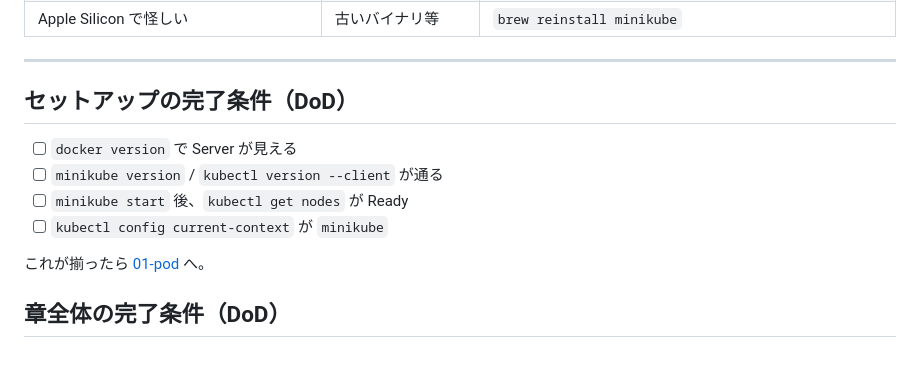
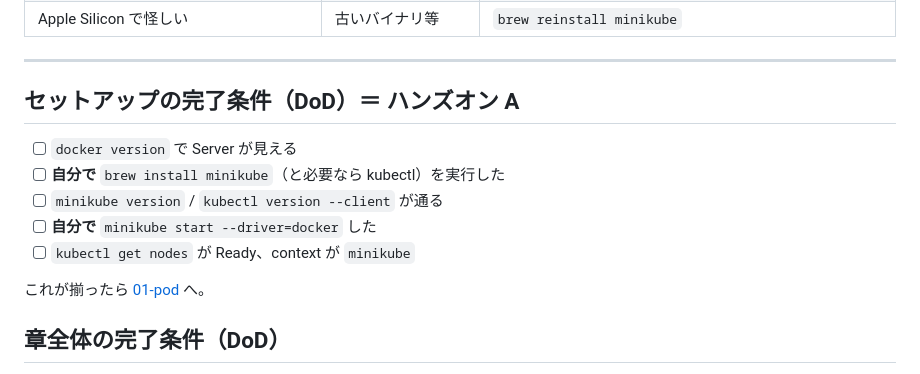
Before and after one commit to MOROISME/k8s-openshift-rosa-hands-on, a Markdown page: 03-kubernetes/README.md, the part around the change. Rendered like a GitHub page.

Commit message:
Clarify Hands-on A DoD requires learner-run install and start.
Co-authored-by: Cursor <cursoragent@cursor.com>

```diff
--- a/03-kubernetes/README.md
+++ b/03-kubernetes/README.md
@@ -219,12 +219,13 @@ Minikube 公式: https://minikube.sigs.k8s.io/docs/start/
 
 ---
 
-## セットアップの完了条件（DoD）
+## セットアップの完了条件（DoD）＝ ハンズオン A
 
 - [ ] `docker version` で Server が見える
+- [ ] **自分で** `brew install minikube`（と必要なら kubectl）を実行した
 - [ ] `minikube version` / `kubectl version --client` が通る
-- [ ] `minikube start` 後、`kubectl get nodes` が Ready
-- [ ] `kubectl config current-context` が `minikube`
+- [ ] **自分で** `minikube start --driver=docker` した
+- [ ] `kubectl get nodes` が Ready、context が `minikube`
 
 これが揃ったら [01-pod](./01-pod/) へ。
 
```
